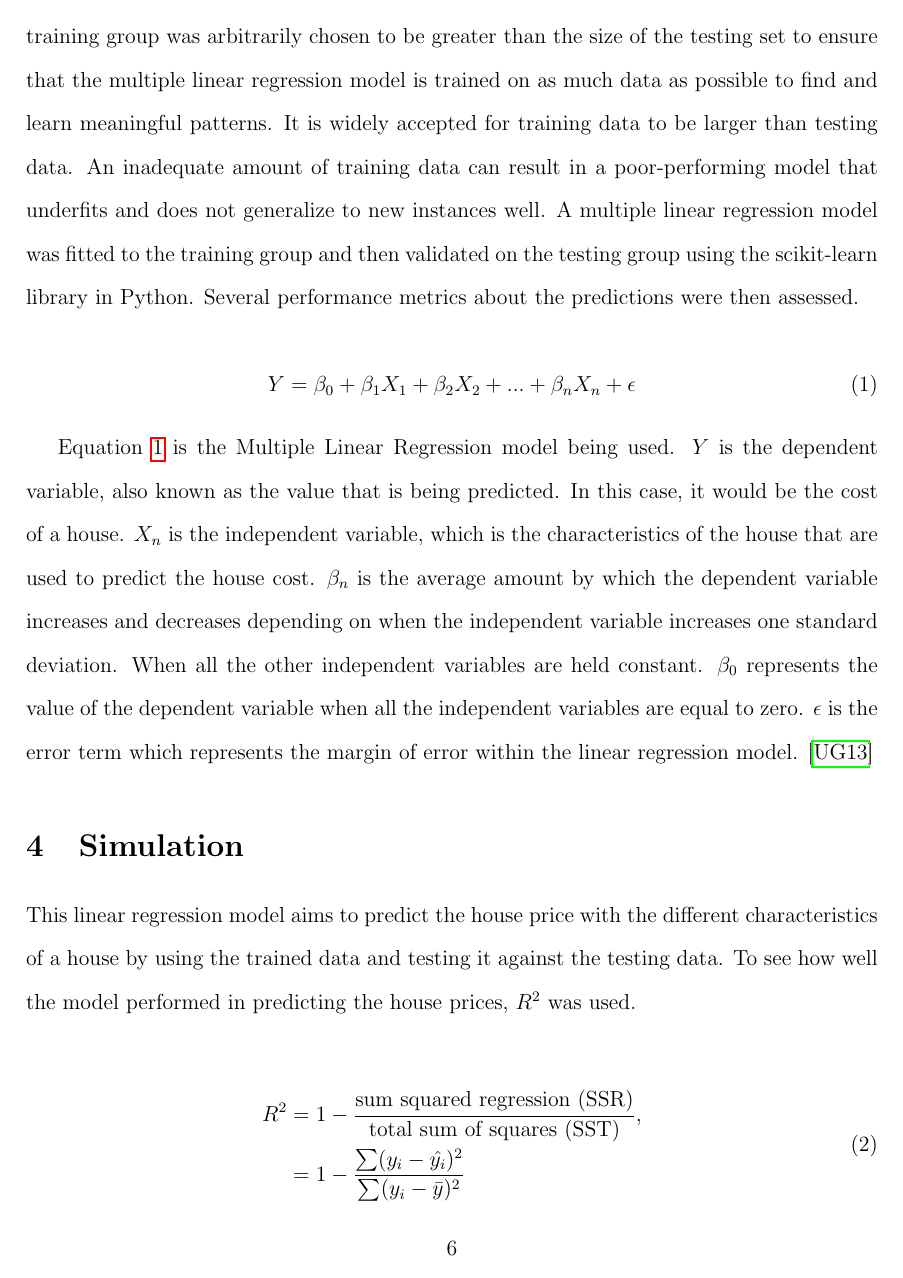
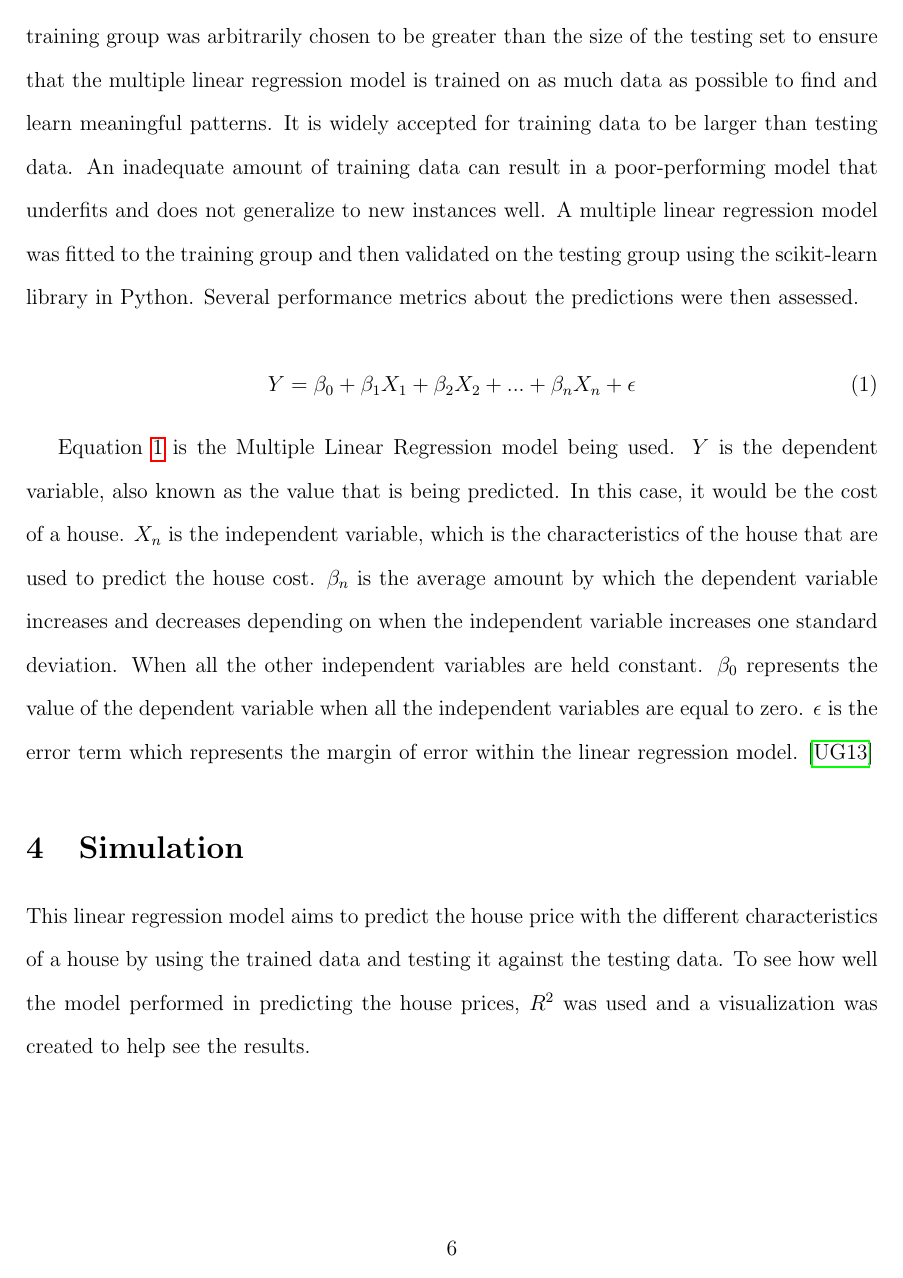
Before and after one commit to statds/course-paper-or-presentation-GarrickHoo, a LaTeX paper (manuscript/Manuscript.tex): page 6 of 8 before the commit and page 6 of 9 after it. Compiled offline with pdfLaTeX.

Commit message:
added parts to simulation

```diff
--- a/manuscript/Manuscript.tex
+++ b/manuscript/Manuscript.tex
@@ -148,7 +148,7 @@ Equation~\ref{eq:Multi} is the Multiple Linear Regression model being used. \(Y\
 % Methods
 % Performance measures
 
-This linear regression model aims to predict the house price with the different characteristics of a house by using the trained data and testing it against the testing data. To see how well the model performed in predicting the house prices, \(R^2\) was used.
+This linear regression model aims to predict the house price with the different characteristics of a house by using the trained data and testing it against the testing data. To see how well the model performed in predicting the house prices, \(R^2\) was used and a visualization was created to help see the results.
 
 \begin{align}
 \label{eq:R2}
```
